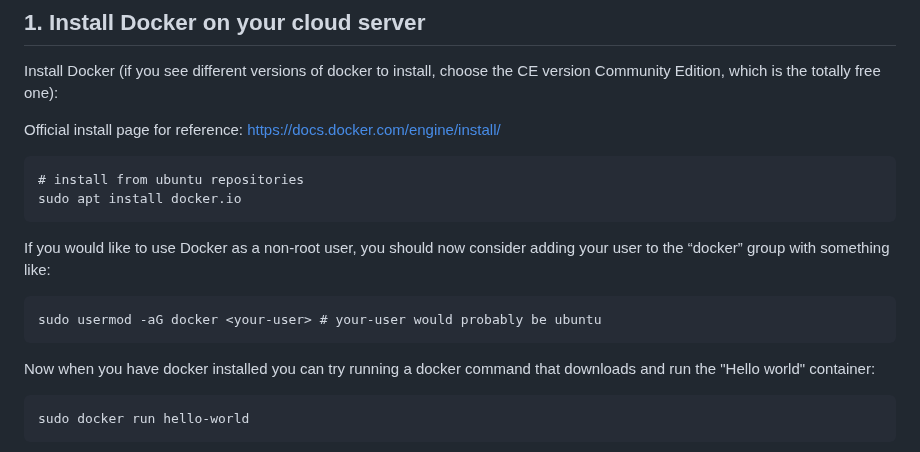
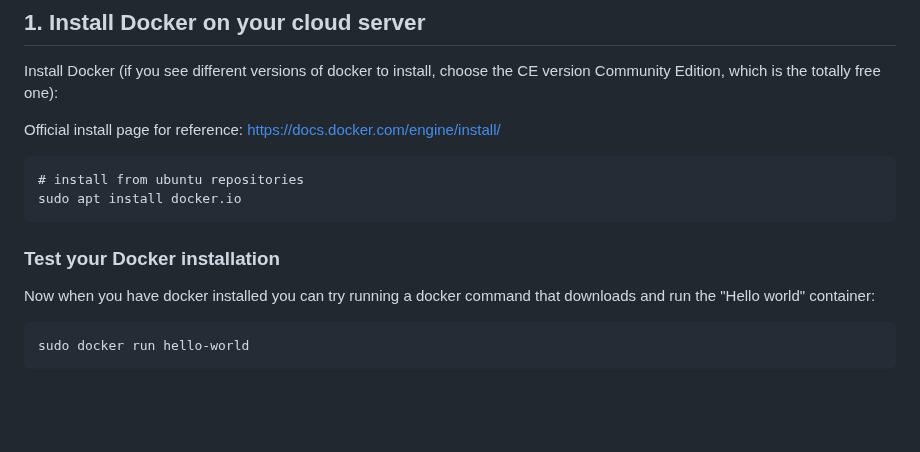
Before and after one commit to pharmbio/big-data_course, a Markdown page: cloud_and_docker_lab/Docker_and_Jupyter.md, the part around one of its changes. Drawn GitHub-style; blank space fills up the shorter version.

```diff
--- a/cloud_and_docker_lab/Docker_and_Jupyter.md
+++ b/cloud_and_docker_lab/Docker_and_Jupyter.md
@@ -29,9 +29,7 @@ https://docs.docker.com/engine/install/
     sudo apt install docker.io
 
 
-If you would like to use Docker as a non-root user, you should now consider adding your user to the “docker” group with something like:
-
-    sudo usermod -aG docker <your-user> # your-user would probably be ubuntu
+### Test your Docker installation
 
 Now when you have docker installed you can try running a docker command that downloads and run the "Hello world" container:
 
```
Also changed, not shown: other parts of cloud_and_docker_lab/Docker_and_Jupyter.md (+1 -1 lines).
